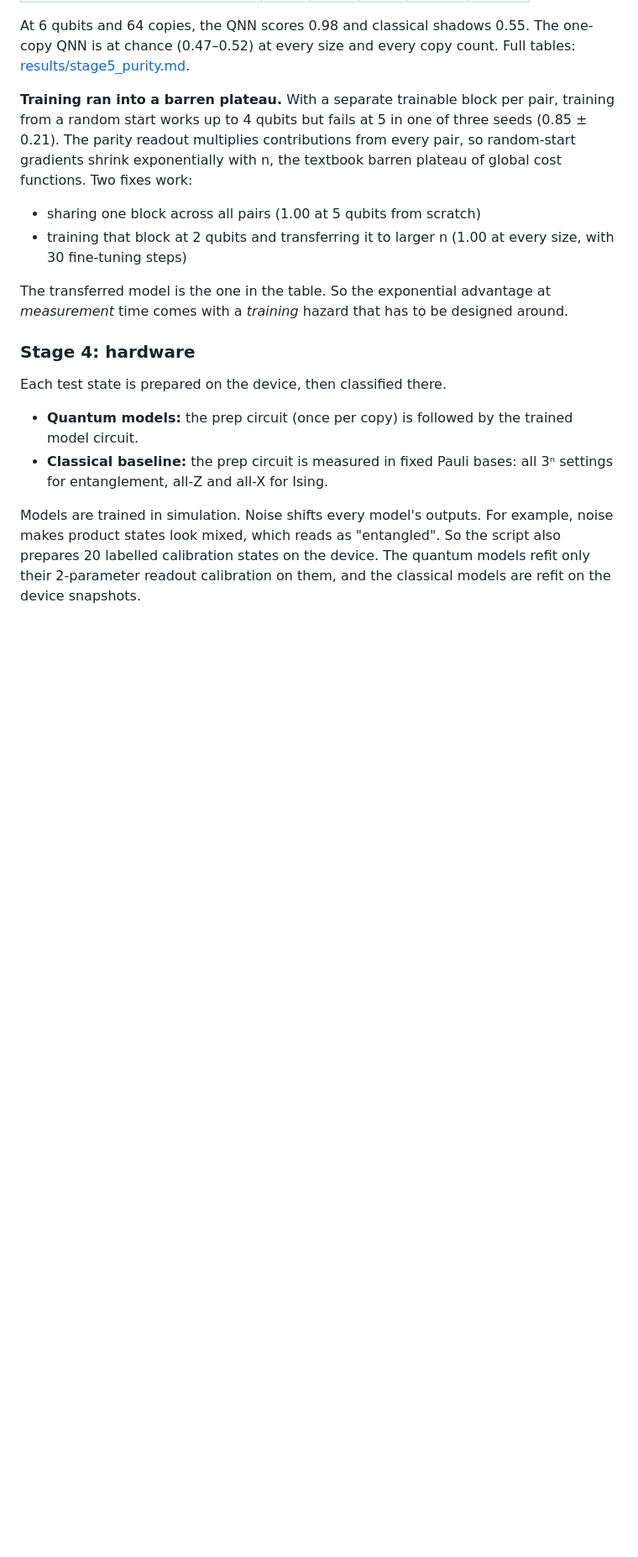
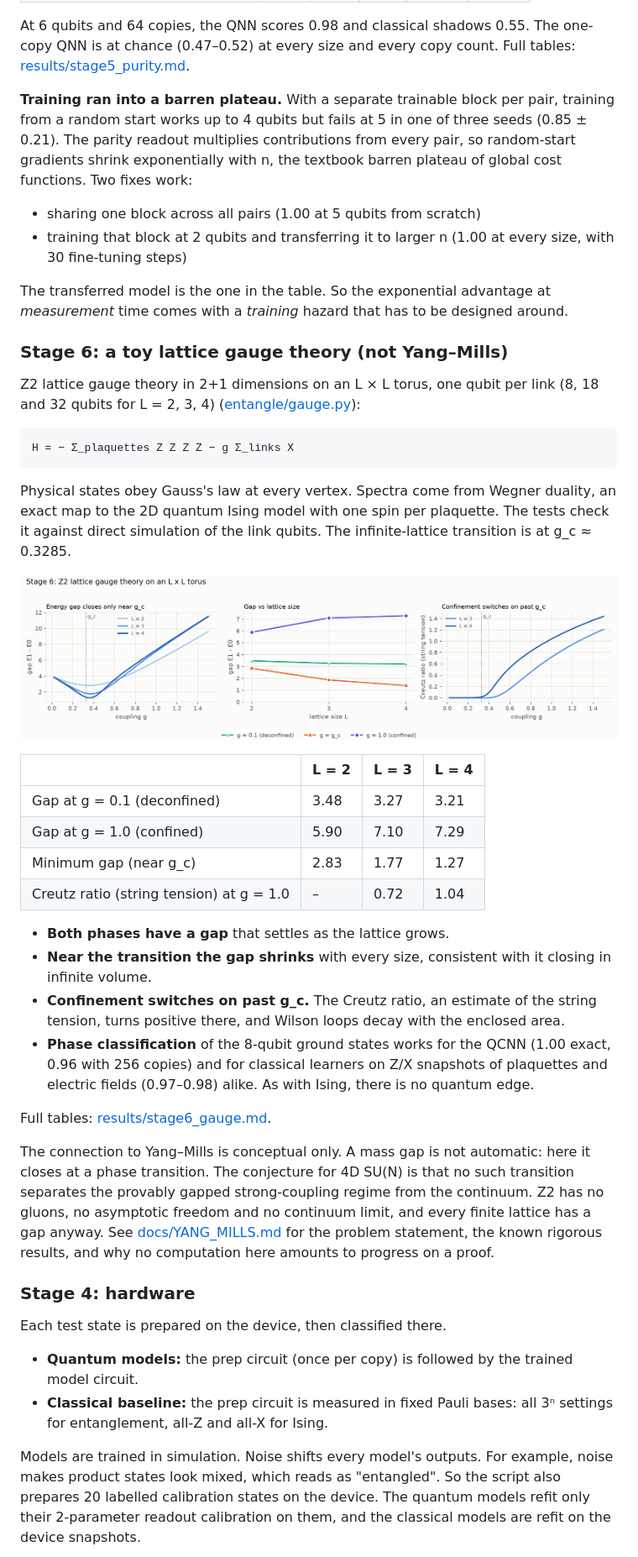
Before and after one commit to H3XY/Entangle, a Markdown page: README.md, the part around one of its changes. Shown at 84% size. GitHub-like rendering; pictures changed too: results/stage6_gauge.png (added); blank space fills up the shorter version.

```diff
--- a/README.md
+++ b/README.md
@@ -210,6 +216,48 @@ plateau of global cost functions. Two fixes work:
 The transferred model is the one in the table. So the exponential advantage at
 *measurement* time comes with a *training* hazard that has to be designed around.
 
+### Stage 6: a toy lattice gauge theory (not Yang–Mills)
+
+Z2 lattice gauge theory in 2+1 dimensions on an L × L torus, one qubit per link
+(8, 18 and 32 qubits for L = 2, 3, 4) ([entangle/gauge.py](entangle/gauge.py)):
+
+    H = − Σ_plaquettes Z Z Z Z − g Σ_links X
+
+Physical states obey Gauss's law at every vertex. Spectra come from Wegner
+duality, an exact map to the 2D quantum Ising model with one spin per
+plaquette. The tests check it against direct simulation of the link qubits.
+The infinite-lattice transition is at g_c ≈ 0.3285.
+
+![Stage 6](results/stage6_gauge.png)
+
+| | L = 2 | L = 3 | L = 4 |
+|---|---|---|---|
+| Gap at g = 0.1 (deconfined) | 3.48 | 3.27 | 3.21 |
+| Gap at g = 1.0 (confined) | 5.90 | 7.10 | 7.29 |
+| Minimum gap (near g_c) | 2.83 | 1.77 | 1.27 |
+| Creutz ratio (string tension) at g = 1.0 | – | 0.72 | 1.04 |
+
+- **Both phases have a gap** that settles as the lattice grows.
+- **Near the transition the gap shrinks** with every size, consistent with it
+  closing in infinite volume.
+- **Confinement switches on past g_c.** The Creutz ratio, an estimate of the
+  string tension, turns positive there, and Wilson loops decay with the
+  enclosed area.
+- **Phase classification** of the 8-qubit ground states works for the QCNN
+  (1.00 exact, 0.96 with 256 copies) and for classical learners on Z/X
+  snapshots of plaquettes and electric fields (0.97–0.98) alike. As with Ising,
+  there is no quantum edge.
+
+Full tables: [results/stage6_gauge.md](results/stage6_gauge.md).
+
+The connection to Yang–Mills is conceptual only. A mass gap is not automatic:
+here it closes at a phase transition. The conjecture for 4D SU(N) is that no
+such transition separates the provably gapped strong-coupling regime from the
+continuum. Z2 has no gluons, no asymptotic freedom and no continuum limit, and
+every finite lattice has a gap anyway. See
+[docs/YANG_MILLS.md](docs/YANG_MILLS.md) for the problem statement, the known
+rigorous results, and why no computation here amounts to progress on a proof.
+
 ### Stage 4: hardware
 
 Each test state is prepared on the device, then classified there.
```
Also changed, not shown: other parts of README.md (+10 -1 lines), docs/YANG_MILLS.md (added, +151 -0 lines), results/stage2_phases.md (+1 -1 lines), results/stage6_gauge.md (added, +55 -0 lines), 5 other files.
